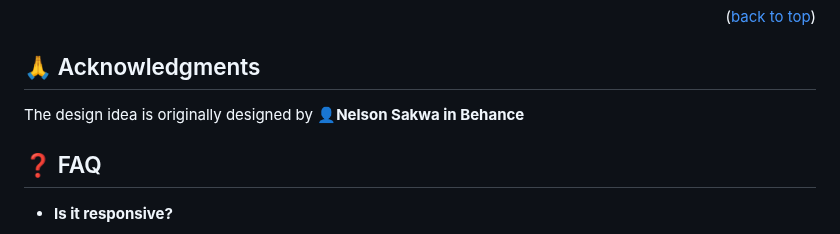
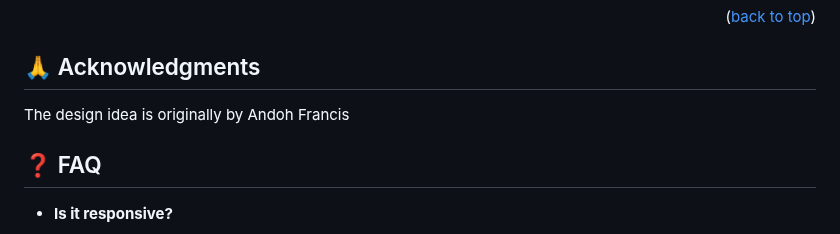
Before and after one commit to CobbyElsonfx/courses-webapp, a Markdown page: README.md, the part around the change. Rendered like a GitHub page.

```diff
--- a/README.md
+++ b/README.md
@@ -205,7 +205,7 @@ If you like this project and wish to collaborate. Please contact me.
 
 ## 🙏  Acknowledgments <a name="acknowledgment"></a>
 
-The design idea is originally designed by **👤Nelson Sakwa in Behance**
+The design idea is originally by Andoh Francis
 
 
 ## ❓ FAQ <a name="faq"></a>
```
